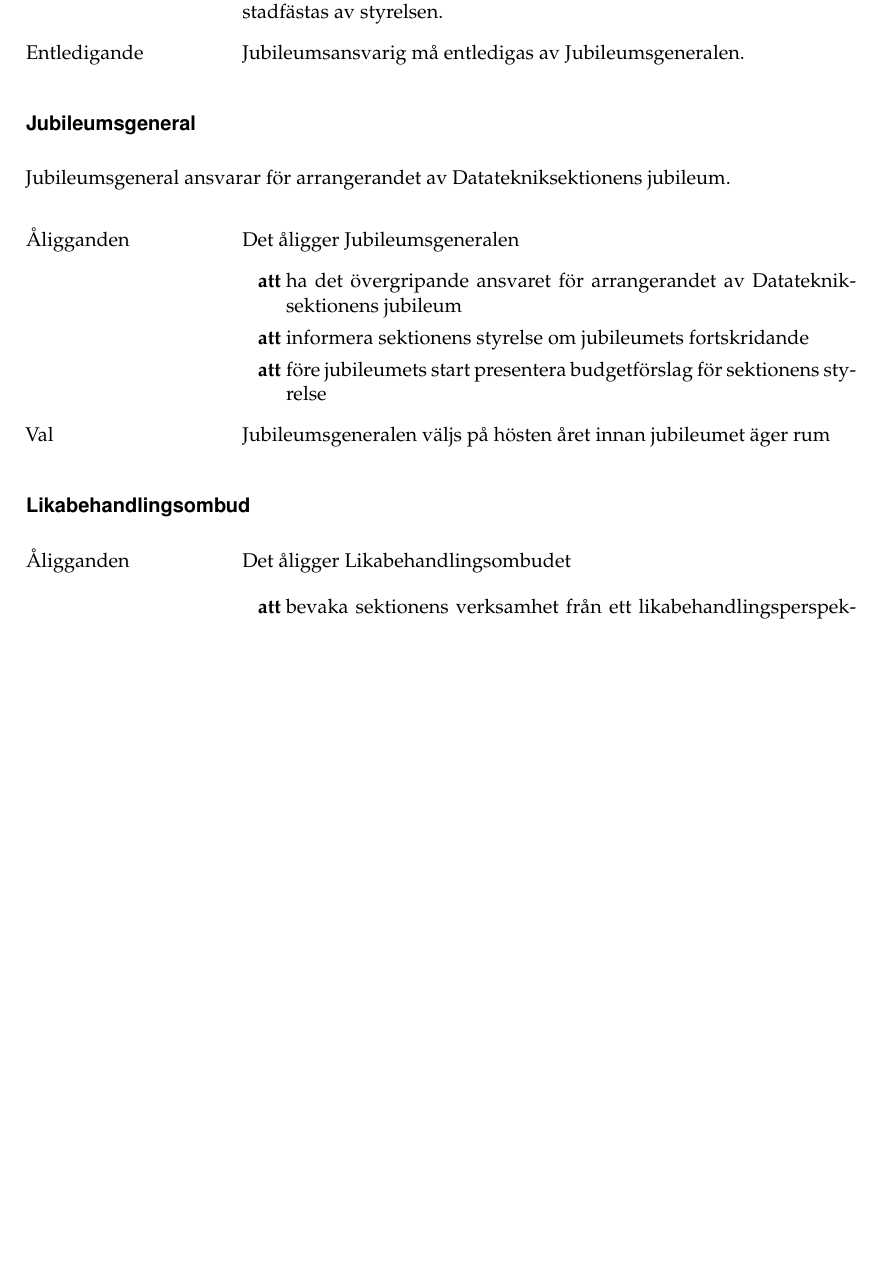
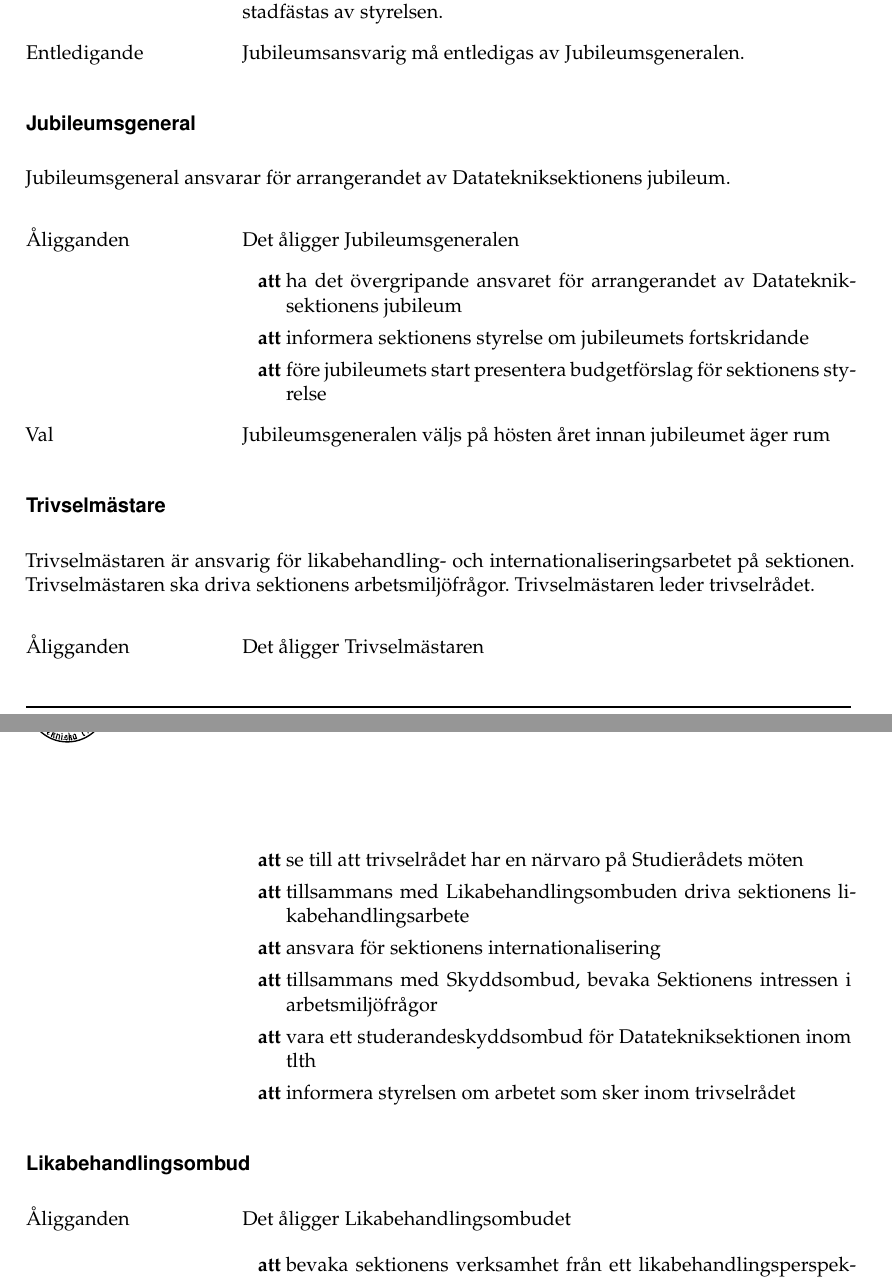
Before and after one commit to Dsek-LTH/styrdokument, a LaTeX document (reglemente/main.tex): part of page 23 of 39 before the commit and two parts of pages 23 and 24 of 40 after it, the two joined at a grey line, cut so that both start at the same text, the shorter picture padded with empty space. Compiled offline with pdfLaTeX.

Commit message:
[HTM2 2018] La till posten Trivselmästare och tog bort åligganden från Vice Ordförande

```diff
--- a/reglemente/main.tex
+++ b/reglemente/main.tex
@@ -1370,6 +1368,26 @@ Jubileumsgeneral ansvarar för arrangerandet av Datatekniksektionens jubileum.
 \end{reglemlista}
 
 %%% funktionar %%%
+\funktionar{Trivselmästare}
+Trivselmästaren är ansvarig för likabehandling- och internationaliseringsarbetet på sektionen. Trivselmästaren ska driva sektionens arbetsmiljöfrågor. Trivselmästaren leder trivselrådet.
+
+\begin{reglemlista}
+
+	\item[Åligganden]
+	Det åligger Trivselmästaren
+
+	\begin{attlista}
+		\item se till att trivselrådet har en närvaro på Studierådets möten
+		\item tillsammans med Likabehandlingsombuden driva sektionens likabehandlingsarbete
+		\item ansvara för sektionens internationalisering
+		\item tillsammans med Skyddsombud, bevaka Sektionens intressen i arbetsmiljöfrågor
+		\item vara ett studerandeskyddsombud för Datatekniksektionen inom tlth
+		\item informera styrelsen om arbetet som sker inom trivselrådet
+	\end{attlista}
+
+\end{reglemlista}
+
+%%% funktionar %%%
 \funktionar{Likabehandlingsombud}
 
 \begin{reglemlista}
```
Also changed, not shown: reglemente/main.tex (9 more changed lines).
